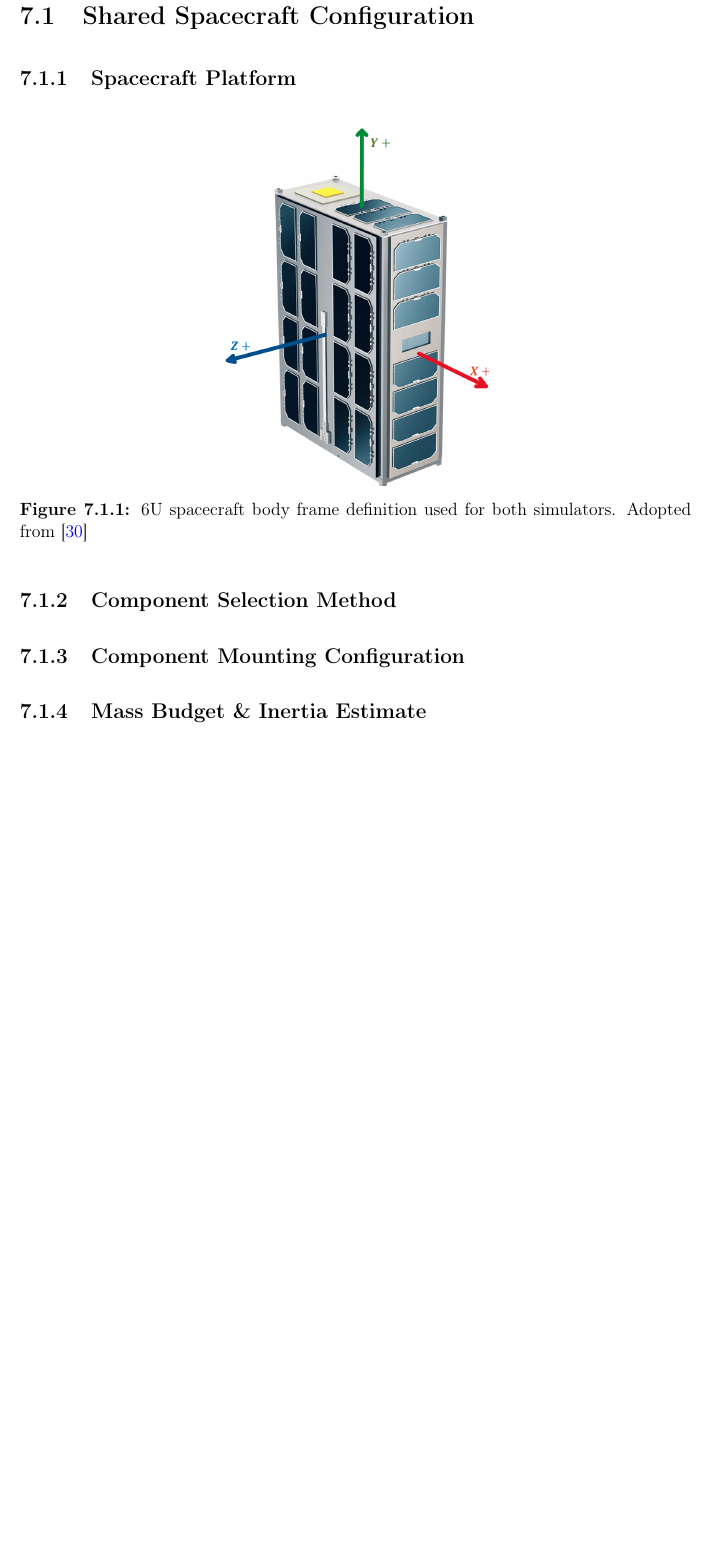
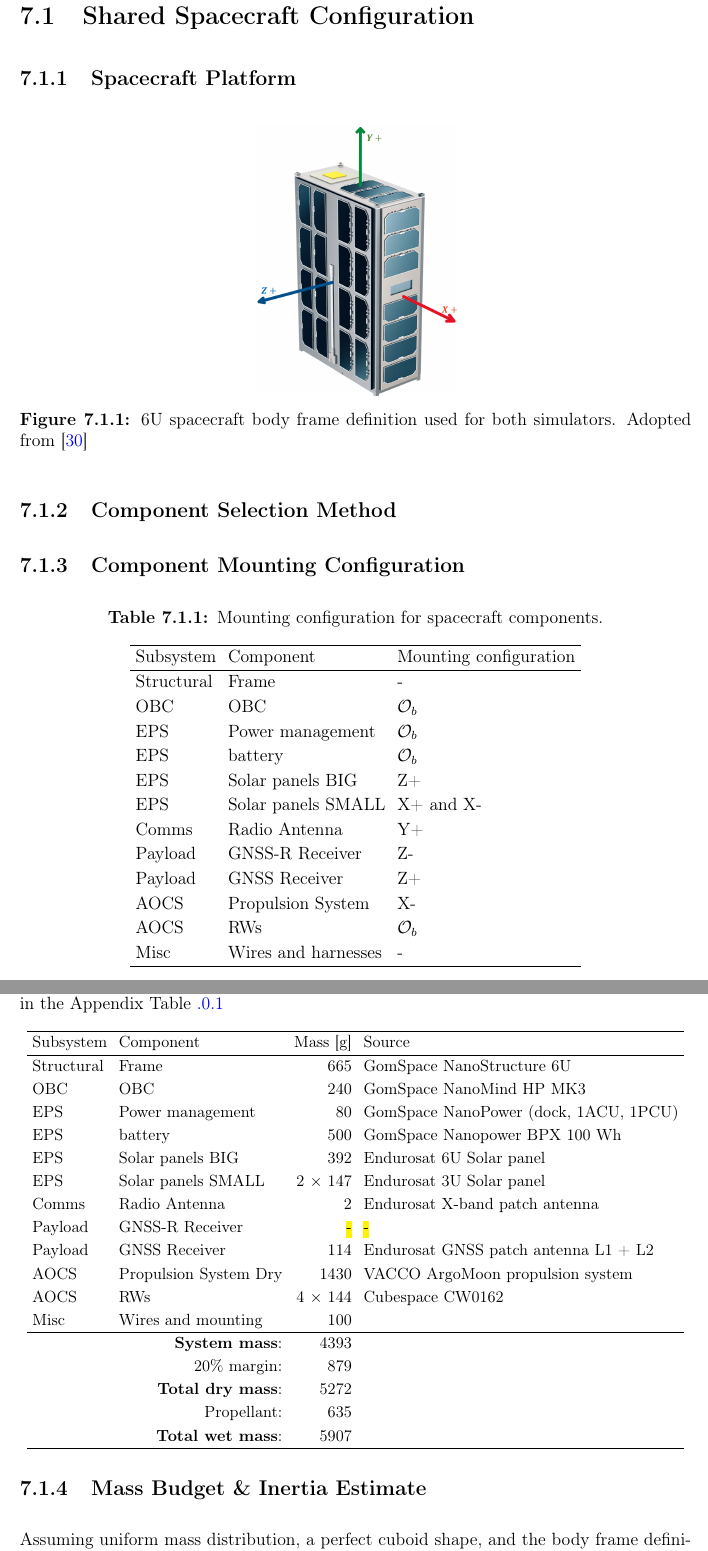
Before and after one commit to chystad/master-thesis-paper, a LaTeX thesis (main.tex, which reads Chapters/04Shared.tex): part of page 55 of 69 before the commit and two parts of pages 55 and 56 of 70 after it, the two joined at a grey line, cut so that both start at the same text, the shorter picture padded with empty space. Compiled offline with pdfLaTeX.

Commit message:
Small corrections added today (mostly focused on the simulator)

```diff
--- a/Chapters/04Shared.tex
+++ b/Chapters/04Shared.tex
@@ -52,6 +52,34 @@ Although the two simulators differ in purpose and implementation complexity, the
 * Describe where all components are mounted, and why this is the case
 \end{comment}
 
+\begin{table}[htbp]
+    \centering
+    \caption{Mounting configuration for spacecraft components.}
+    \label{tab:mounting_configuration}
+    \renewcommand{\arraystretch}{1.15}
+    \setlength{\tabcolsep}{4pt}
+
+    \begin{tabular}{lll}
+        \hline
+        Subsystem & Component & Mounting configuration \\
+        \hline
+
+        Structural & Frame & - \\
+        OBC & OBC & $\mathcal{O}_b$ \\
+        EPS & Power management & $\mathcal{O}_b$ \\
+        EPS & battery & $\mathcal{O}_b$ \\
+        EPS & Solar panels BIG & Z+ \\
+        EPS & Solar panels SMALL & X+ and X- \\
+        Comms & Radio Antenna & Y+ \\
+        Payload & GNSS-R Receiver & Z- \\
+        Payload & GNSS Receiver & Z+ \\
+        AOCS & Propulsion System & X- \\
+        AOCS & RWs & $\mathcal{O}_b$ \\
+        Misc & Wires and harnesses & - \\
+        \hline
+    \end{tabular}
+\end{table}
+
 
 \subsection{Mass Budget \& Inertia Estimate}
 \begin{comment}
@@ -59,5 +87,43 @@ Although the two simulators differ in purpose and implementation complexity, the
 * Assume uniform density to compute an inertia estimate
 \end{comment}
 
+\begin{table}[htbp]
+    \small
+    \centering
+    \caption{Spacecraft mass budget. The full component parameter overview is shown in the Appendix Table \ref{tab:spacecraft_component_overview}}
+    \label{tab:spacecraft_mass_budget}
+    \renewcommand{\arraystretch}{1.15}
+    \setlength{\tabcolsep}{4pt}
+    \arrayrulecolor{black}
+
+    \begin{tabular}{llrl}
+        \hline
+        Subsystem & Component & Mass [g] & Source \\
+        \hline
+
+        Structural & Frame & 665 & GomSpace NanoStructure 6U \\
+        OBC & OBC & 240 & GomSpace NanoMind HP MK3 \\
+        EPS & Power management & 80 & GomSpace NanoPower (dock, 1ACU, 1PCU) \\
+        EPS & battery & 500 & GomSpace Nanopower BPX 100 Wh \\
+        EPS & Solar panels BIG & 392 & Endurosat 6U Solar panel \\
+        EPS & Solar panels SMALL & 2 $\times$ 147 & Endurosat 3U Solar panel \\
+        Comms & Radio Antenna & 2 & Endurosat X-band patch antenna \\
+        Payload & GNSS-R Receiver & \hl{-} & \hl{-} \\
+        Payload & GNSS Receiver & 114 & Endurosat GNSS patch antenna L1 + L2 \\
+        AOCS & Propulsion System Dry & 1430 & VACCO ArgoMoon propulsion system \\
+        AOCS & RWs & 4 $\times$ 144 & Cubespace CW0162 \\
+        Misc & Wires and mounting & 100 &  \\
+        \hline
+
+        \multicolumn{2}{r}{\textbf{System mass}:} & 4393 &  \\
+        \multicolumn{2}{r}{20\% margin:} & 879 &  \\
+        \multicolumn{2}{r}{\textbf{Total dry mass}:} & 5272 &  \\
+        \multicolumn{2}{r}{Propellant:} & 635 &  \\
+        \multicolumn{2}{r}{\textbf{Total wet mass}:} & 5907 &  \\
+        \hline
+    \end{tabular}
+\end{table}
 
 
+Assuming uniform mass distribution, a perfect cuboid shape, and the body frame definition illustrated in Figure \ref{fig:body_def}, the spacecraft moment of inertia matrix can be estimated to
+\begin{equation}
```
Also changed, not shown: Chapters/06Formation.tex (+2 -2 lines), Chapters/11Appendix.tex (+2 -1 lines), Chapters/99notes.tex (+1 -1 lines), compiler_out/main.pdf, Chapters/04Shared.tex (8 more changed lines).
